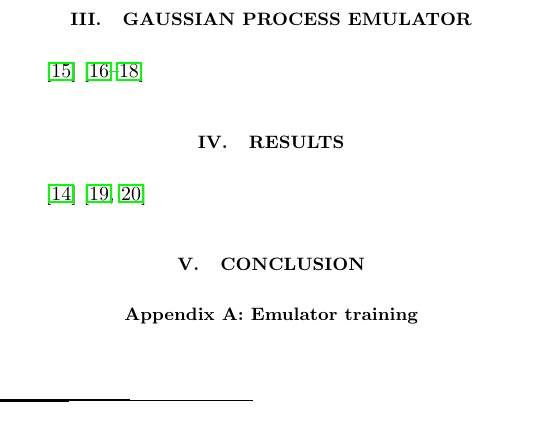
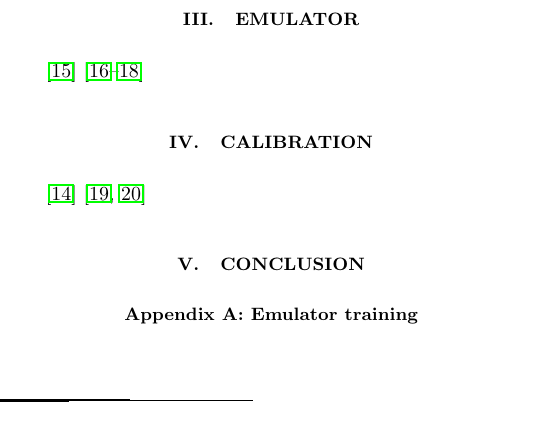
Before and after one commit to jbernhard/mtd-paper, a LaTeX paper (mtd.tex): part of one column of page 1 of 3, cut so that both start at the same text. Compiled offline with pdfLaTeX.

Commit message:
Revise outline.

```diff
--- a/mtd.tex
+++ b/mtd.tex
@@ -1,6 +1,6 @@
 \documentclass[aps, prc, reprint, amsmath]{revtex4-1}
 
-\usepackage{hyperref}
+\usepackage[bookmarksopen=true]{hyperref}
 \usepackage{graphicx}
 \graphicspath{{fig/}}
 
@@ -84,7 +84,7 @@ Similar to \cite{pratt-mtd, soltz-mtd}.
 }
 
 
-\section{Gaussian process emulator}
+\section{Emulator}
 
 \cite{gpml}
 \cite{ohagan, higdon2008, higdon2014}
@@ -105,7 +109,7 @@ Similar to \cite{pratt-mtd, soltz-mtd}.
 }
 
 
-\section{Results}
+\section{Calibration}
 
 \cite{alice-cumulants}
 \cite{osu1, osu2}
```
Also changed, not shown: mtd.tex (4 more changed lines).
